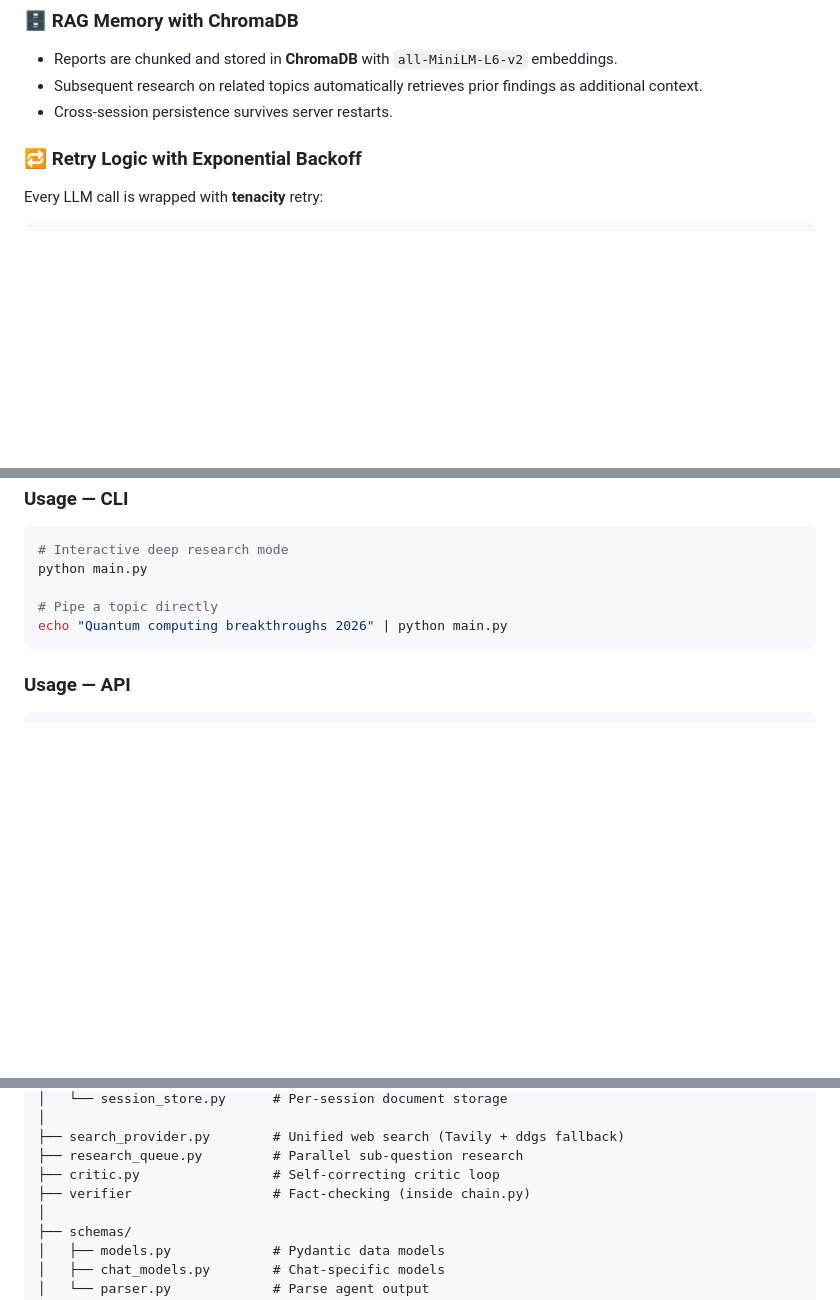
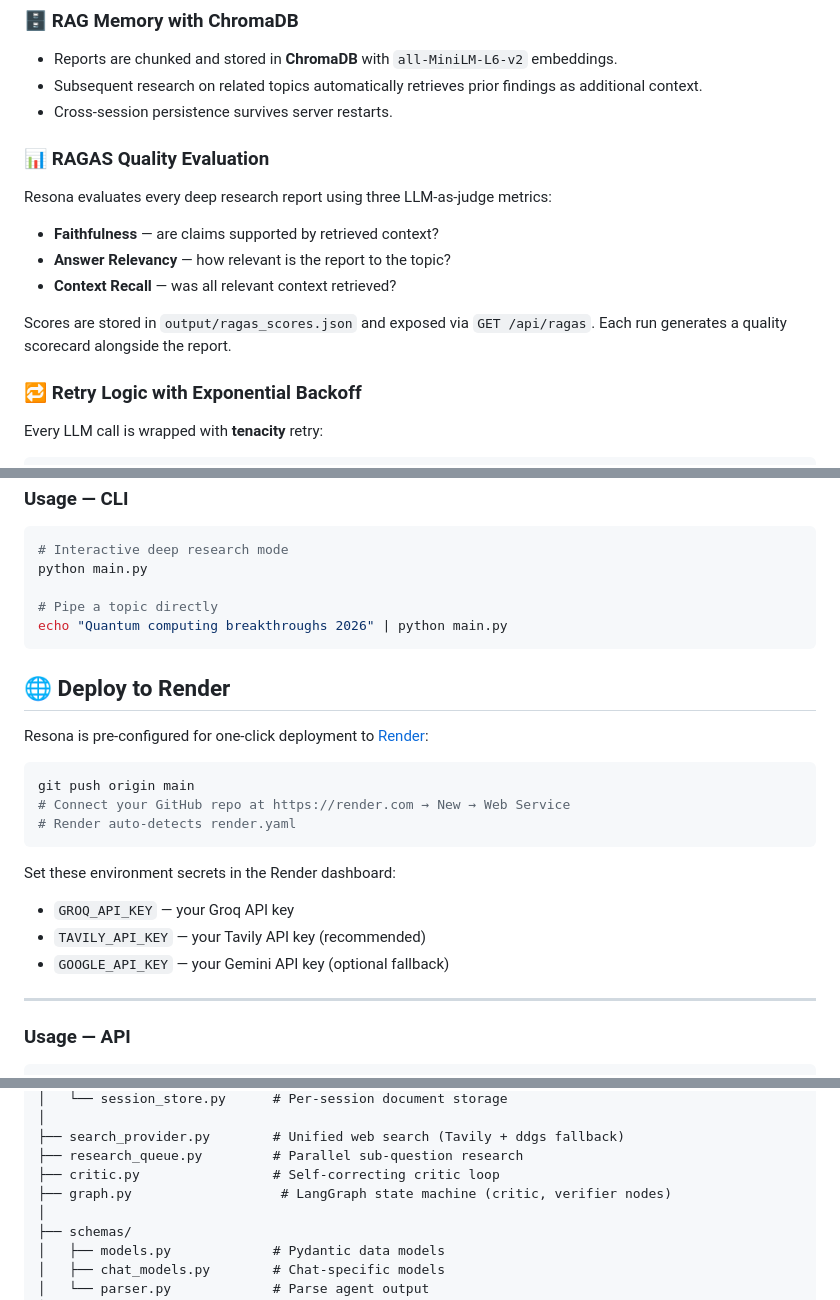
Before and after one commit to Hemanth-dev1/resona-ai-research-assistant, a Markdown page: README.md, 3 parts joined by grey strips. Rendered like a GitHub page; blank space fills up the shorter version.

Commit message:
docs: fix project structure (verifier → graph.py), add Render deploy section, add RAGAS mention

````diff
--- a/README.md
+++ b/README.md
@@ -69,6 +69,15 @@ Tavily is tried first when configured. If unset or unavailable, the system falls
 - Reports are chunked and stored in **ChromaDB** with `all-MiniLM-L6-v2` embeddings.
 - Subsequent research on related topics automatically retrieves prior findings as additional context.
 - Cross-session persistence survives server restarts.
+
+### 📊 RAGAS Quality Evaluation
+
+Resona evaluates every deep research report using three LLM-as-judge metrics:
+- **Faithfulness** — are claims supported by retrieved context?
+- **Answer Relevancy** — how relevant is the report to the topic?
+- **Context Recall** — was all relevant context retrieved?
+
+Scores are stored in `output/ragas_scores.json` and exposed via `GET /api/ragas`. Each run generates a quality scorecard alongside the report.
 
 ### 🔁 Retry Logic with Exponential Backoff
 
@@ -177,6 +186,23 @@ python main.py
 echo "Quantum computing breakthroughs 2026" | python main.py
 ```
 
+## 🌐 Deploy to Render
+
+Resona is pre-configured for one-click deployment to [Render](https://render.com):
+
+```bash
+git push origin main
+# Connect your GitHub repo at https://render.com → New → Web Service
+# Render auto-detects render.yaml
+```
+
+Set these environment secrets in the Render dashboard:
+- `GROQ_API_KEY` — your Groq API key
+- `TAVILY_API_KEY` — your Tavily API key (recommended)
+- `GOOGLE_API_KEY` — your Gemini API key (optional fallback)
+
+---
+
 ### Usage — API
 
 ```bash
@@ -240,7 +266,7 @@ research-agent/
 ├── search_provider.py        # Unified web search (Tavily + ddgs fallback)
 ├── research_queue.py         # Parallel sub-question research
 ├── critic.py                 # Self-correcting critic loop
-├── verifier                  # Fact-checking (inside chain.py)
+├── graph.py                   # LangGraph state machine (critic, verifier nodes)
 │
 ├── schemas/
 │   ├── models.py             # Pydantic data models
````
